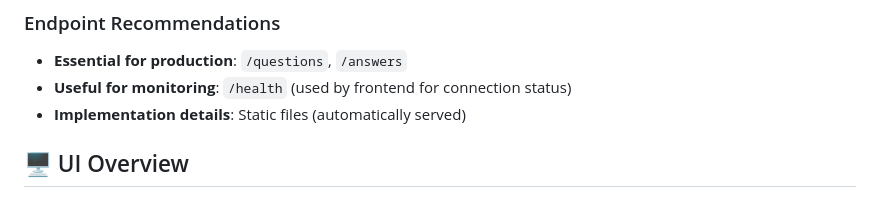
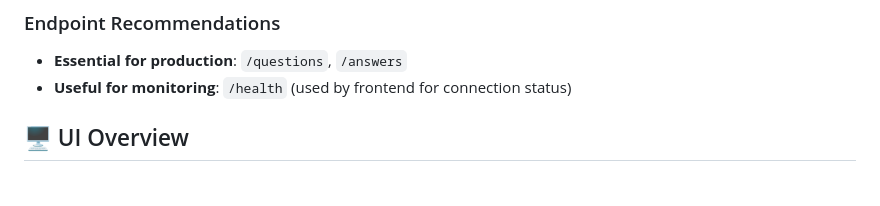
Before and after one commit to DimaZava/AI_hw_3, a Markdown page: README.md, the part around the change. Rendered like a GitHub page.

Commit message:
Hide some endpoints

```diff
--- a/README.md
+++ b/README.md
@@ -128,7 +128,6 @@ curl -X POST http://127.0.0.1:8080/answers \
 ### Endpoint Recommendations
 - **Essential for production**: `/questions`, `/answers`
 - **Useful for monitoring**: `/health` (used by frontend for connection status)
-- **Implementation details**: Static files (automatically served)
 
 ## 🖥️ UI Overview
 
```
